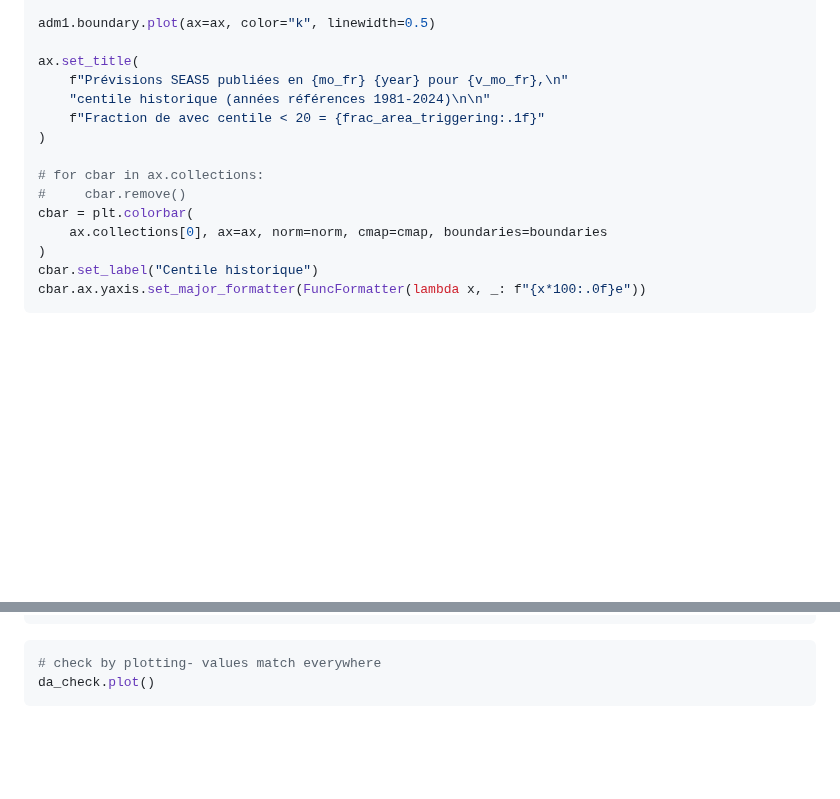
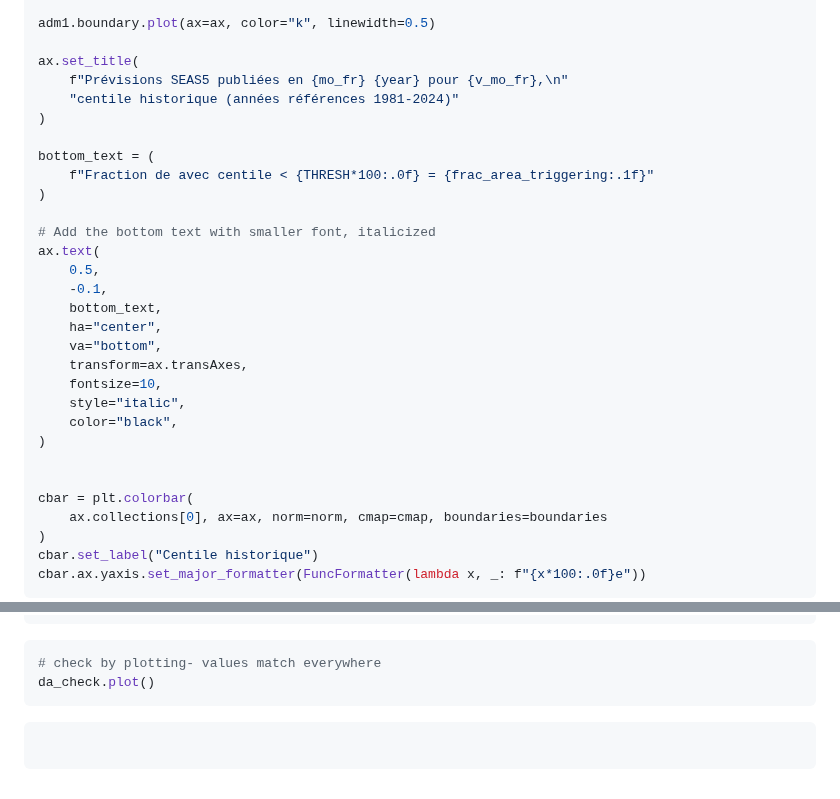
Before and after one commit to OCHA-DAP/pa-aa-bfa-drought, a Markdown page: analysis/monitoring_2025.md, 2 parts joined by grey strips. Drawn GitHub-style; blank space fills up the shorter version.

Commit message:
plot tweak

````diff
--- a/analysis/monitoring_2025.md
+++ b/analysis/monitoring_2025.md
@@ -212,12 +212,27 @@ adm1.boundary.plot(ax=ax, color="k", linewidth=0.5)
 
 ax.set_title(
     f"Prévisions SEAS5 publiées en {mo_fr} {year} pour {v_mo_fr},\n"
-    "centile historique (années références 1981-2024)\n\n"
-    f"Fraction de avec centile < 20 = {frac_area_triggering:.1f}"
+    "centile historique (années références 1981-2024)"
 )
 
-# for cbar in ax.collections:
-#     cbar.remove()
+bottom_text = (
+    f"Fraction de avec centile < {THRESH*100:.0f} = {frac_area_triggering:.1f}"
+)
+
+# Add the bottom text with smaller font, italicized
+ax.text(
+    0.5,
+    -0.1,
+    bottom_text,
+    ha="center",
+    va="bottom",
+    transform=ax.transAxes,
+    fontsize=10,
+    style="italic",
+    color="black",
+)
+
+
 cbar = plt.colorbar(
     ax.collections[0], ax=ax, norm=norm, cmap=cmap, boundaries=boundaries
 )
@@ -244,3 +259,7 @@ da_check = da_seas5_historical_ranks.sel(year=year) == da_current_percentile
 # check by plotting- values match everywhere
 da_check.plot()
 ```
+
+```python
+
+```
````
